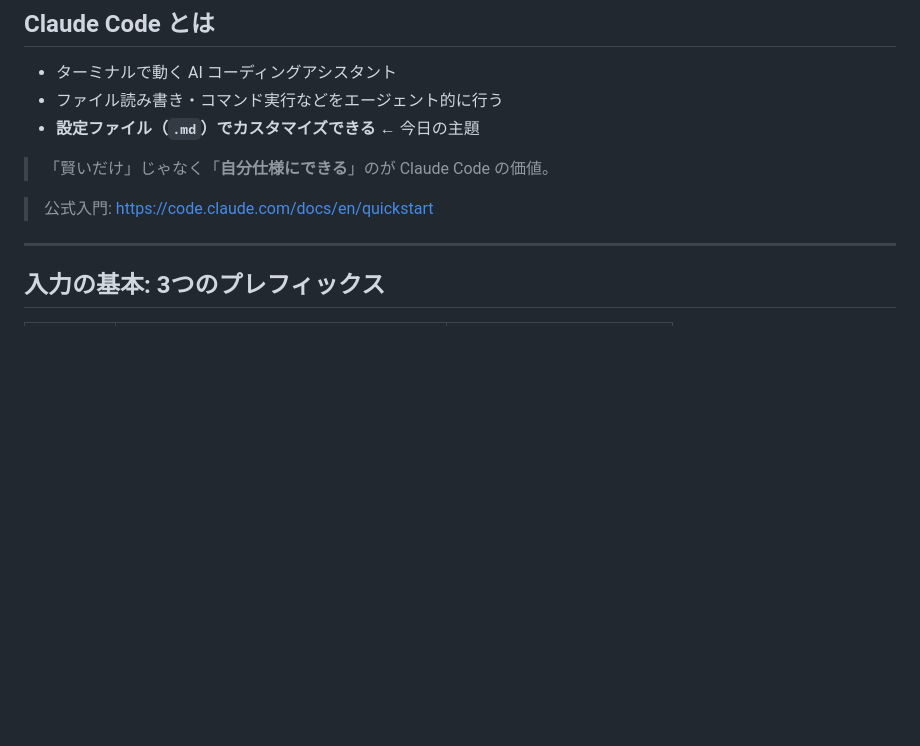
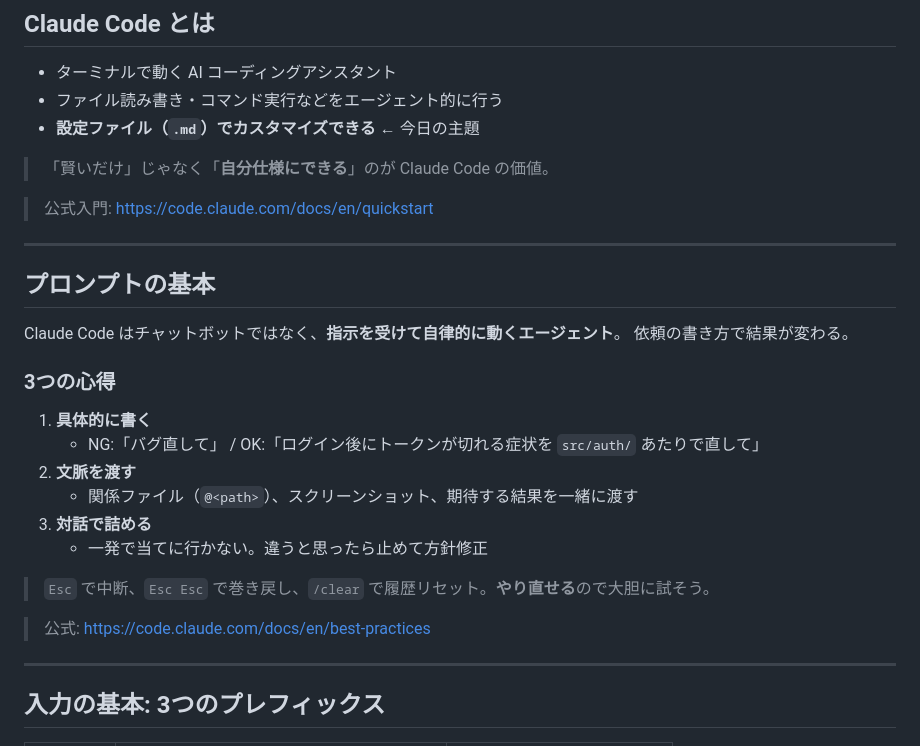
Before and after one commit to ryaoi/claude-code-training, a Markdown page: slides/intro.md, the part around the change. Drawn GitHub-style; blank space fills up the shorter version.

Commit message:
Add "プロンプトの基本" slide before prefixes
Distills 3 principles from the official best-practices page:
specific prompts, give context, iterate. Sets up a healthy mental
model before introducing the / @ ! syntax.

Co-Authored-By: Claude Opus 4 (1M context) <noreply@anthropic.com>

```diff
--- a/slides/intro.md
+++ b/slides/intro.md
@@ -61,6 +61,26 @@ header: "Claude Code 1時間ハンズオン"
 
 <!-- 参考: https://code.claude.com/docs/en/quickstart -->
 > 公式入門: https://code.claude.com/docs/en/quickstart
+
+---
+
+## プロンプトの基本
+
+Claude Code はチャットボットではなく、**指示を受けて自律的に動くエージェント**。
+依頼の書き方で結果が変わる。
+
+### 3つの心得
+
+1. **具体的に書く**
+   - NG:「バグ直して」 / OK:「ログイン後にトークンが切れる症状を `src/auth/` あたりで直して」
+2. **文脈を渡す**
+   - 関係ファイル（`@<path>`）、スクリーンショット、期待する結果を一緒に渡す
+3. **対話で詰める**
+   - 一発で当てに行かない。違うと思ったら止めて方針修正
+
+> `Esc` で中断、`Esc Esc` で巻き戻し、`/clear` で履歴リセット。**やり直せる**ので大胆に試そう。
+
+> 公式: https://code.claude.com/docs/en/best-practices
 
 ---
 
```
